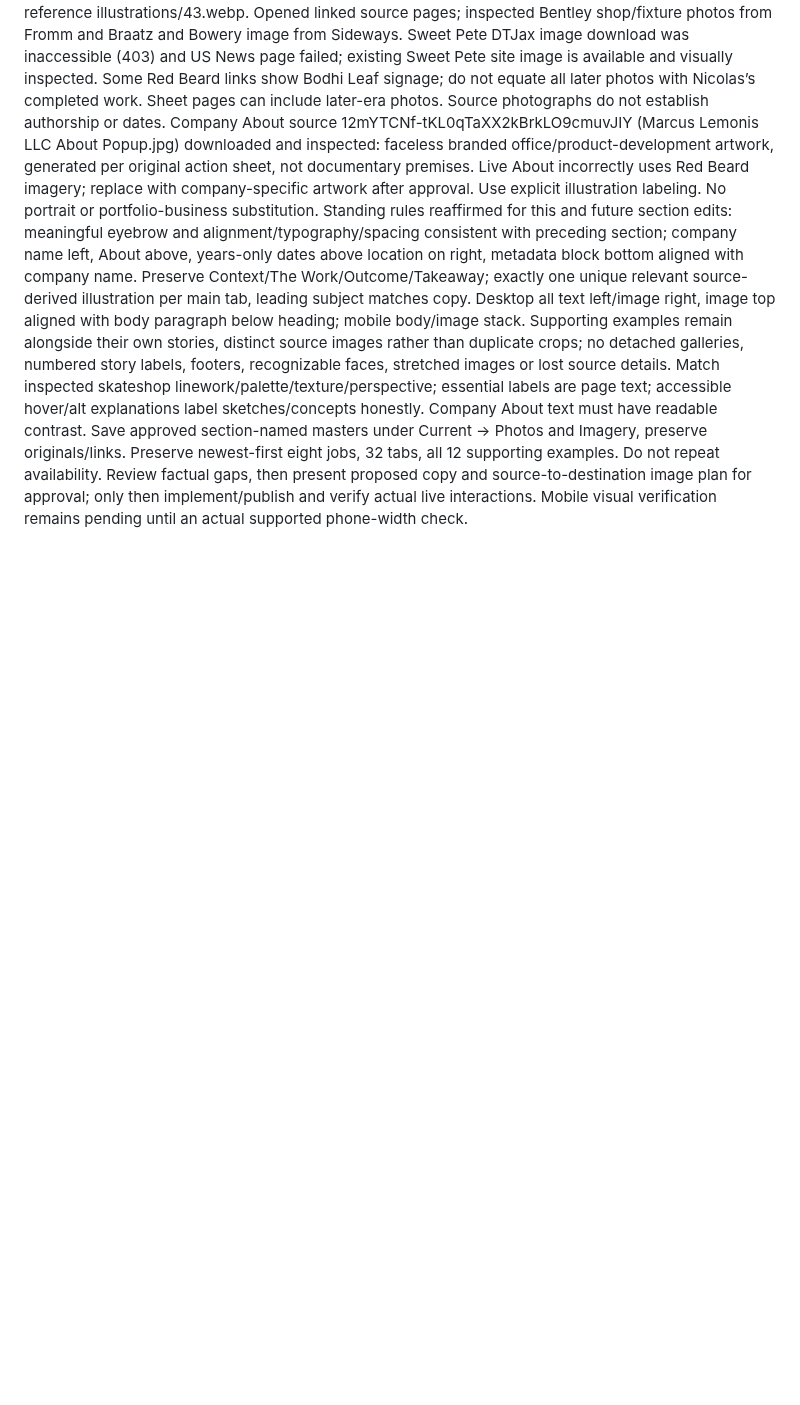
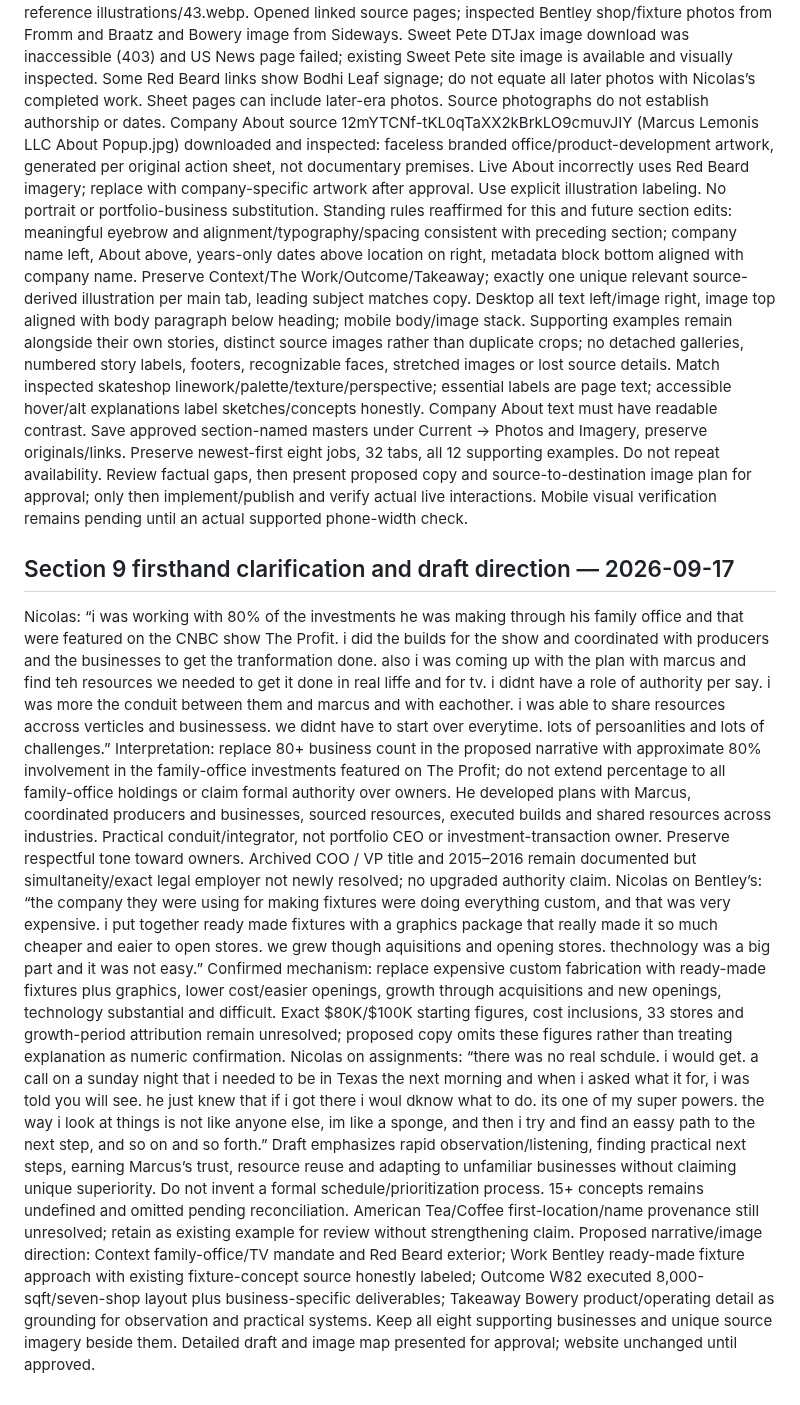
Before and after one commit to ng549/ndgcv, a Markdown page: CV-CANONICAL.md, the part around the change. Rendered like a GitHub page; blank space fills up the shorter version.

Commit message:
Record Marcus Lemonis firsthand mandate, fixture approach and working method

```diff
--- a/CV-CANONICAL.md
+++ b/CV-CANONICAL.md
@@ -359,3 +359,13 @@ Sheet confirms 80+ operators/companies with embedded versus resource/knowledge/i
 Visual review: inspected all 20 direct sheet image links (Red Beard rows 6–12, Bowery row 26, W82 rows 29–37, Denim rows 40–42), plus local originals/current illustrations and skateshop reference illustrations/43.webp. Opened linked source pages; inspected Bentley shop/fixture photos from Fromm and Braatz and Bowery image from Sideways. Sweet Pete DTJax image download was inaccessible (403) and US News page failed; existing Sweet Pete site image is available and visually inspected. Some Red Beard links show Bodhi Leaf signage; do not equate all later photos with Nicolas’s completed work. Sheet pages can include later-era photos. Source photographs do not establish authorship or dates.
 Company About source 12mYTCNf-tKL0qTaXX2kBrkLO9cmuvJIY (Marcus Lemonis LLC About Popup.jpg) downloaded and inspected: faceless branded office/product-development artwork, generated per original action sheet, not documentary premises. Live About incorrectly uses Red Beard imagery; replace with company-specific artwork after approval. Use explicit illustration labeling. No portrait or portfolio-business substitution.
 Standing rules reaffirmed for this and future section edits: meaningful eyebrow and alignment/typography/spacing consistent with preceding section; company name left, About above, years-only dates above location on right, metadata block bottom aligned with company name. Preserve Context/The Work/Outcome/Takeaway; exactly one unique relevant source-derived illustration per main tab, leading subject matches copy. Desktop all text left/image right, image top aligned with body paragraph below heading; mobile body/image stack. Supporting examples remain alongside their own stories, distinct source images rather than duplicate crops; no detached galleries, numbered story labels, footers, recognizable faces, stretched images or lost source details. Match inspected skateshop linework/palette/texture/perspective; essential labels are page text; accessible hover/alt explanations label sketches/concepts honestly. Company About text must have readable contrast. Save approved section-named masters under Current → Photos and Imagery, preserve originals/links. Preserve newest-first eight jobs, 32 tabs, all 12 supporting examples. Do not repeat availability. Review factual gaps, then present proposed copy and source-to-destination image plan for approval; only then implement/publish and verify actual live interactions. Mobile visual verification remains pending until an actual supported phone-width check.
+
+
+## Section 9 firsthand clarification and draft direction — 2026-09-17
+Nicolas: “i was working with 80% of the investments he was making through his family office and that were featured on the CNBC show The Profit. i did the builds for the show and coordinated with producers and the businesses to get the tranformation done. also i was coming up with the plan with marcus and find teh resources we needed to get it done in real liffe and for tv. i didnt have a role of authority per say. i was more the conduit between them and marcus and with eachother. i was able to share resources accross verticles and businessess. we didnt have to start over everytime. lots of persoanlities and lots of challenges.”
+Interpretation: replace 80+ business count in the proposed narrative with approximate 80% involvement in the family-office investments featured on The Profit; do not extend percentage to all family-office holdings or claim formal authority over owners. He developed plans with Marcus, coordinated producers and businesses, sourced resources, executed builds and shared resources across industries. Practical conduit/integrator, not portfolio CEO or investment-transaction owner. Preserve respectful tone toward owners. Archived COO / VP title and 2015–2016 remain documented but simultaneity/exact legal employer not newly resolved; no upgraded authority claim.
+Nicolas on Bentley’s: “the company they were using for making fixtures were doing everything custom, and that was very expensive. i put together ready made fixtures with a graphics package that really made it so much cheaper and eaier to open stores. we grew though aquisitions and opening stores. thechnology was a big part and it was not easy.”
+Confirmed mechanism: replace expensive custom fabrication with ready-made fixtures plus graphics, lower cost/easier openings, growth through acquisitions and new openings, technology substantial and difficult. Exact $80K/$100K starting figures, cost inclusions, 33 stores and growth-period attribution remain unresolved; proposed copy omits these figures rather than treating explanation as numeric confirmation.
+Nicolas on assignments: “there was no real schdule. i would get. a call on a sunday night that i needed to be in Texas the next morning and when i asked what it for, i was told you will see. he just knew that if i got there i woul dknow what to do. its one of my super powers. the way i look at things is not like anyone else, im like a sponge, and then i try and find an eassy path to the next step, and so on and so forth.”
+Draft emphasizes rapid observation/listening, finding practical next steps, earning Marcus’s trust, resource reuse and adapting to unfamiliar businesses without claiming unique superiority. Do not invent a formal schedule/prioritization process. 15+ concepts remains undefined and omitted pending reconciliation. American Tea/Coffee first-location/name provenance still unresolved; retain as existing example for review without strengthening claim.
+Proposed narrative/image direction: Context family-office/TV mandate and Red Beard exterior; Work Bentley ready-made fixture approach with existing fixture-concept source honestly labeled; Outcome W82 executed 8,000-sqft/seven-shop layout plus business-specific deliverables; Takeaway Bowery product/operating detail as grounding for observation and practical systems. Keep all eight supporting businesses and unique source imagery beside them. Detailed draft and image map presented for approval; website unchanged until approved.
```
